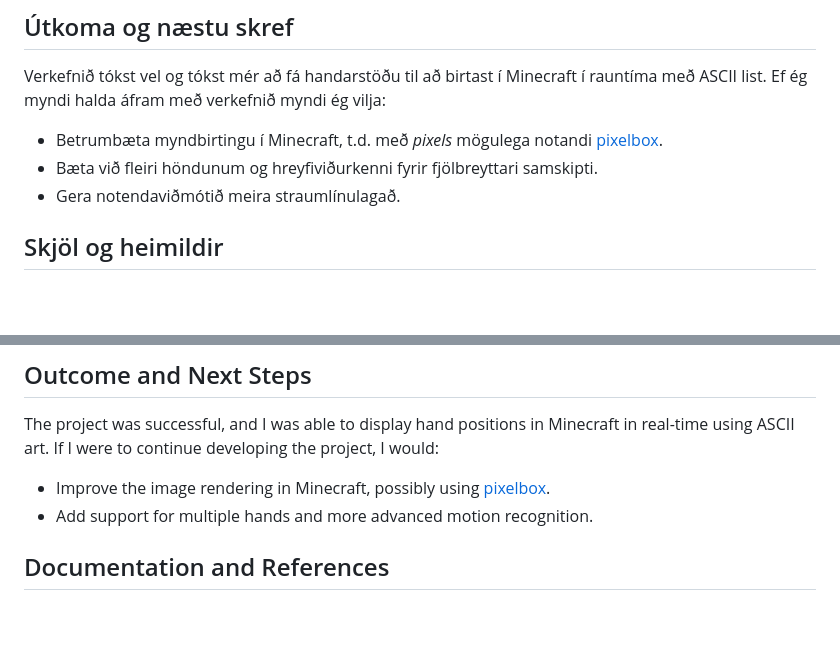
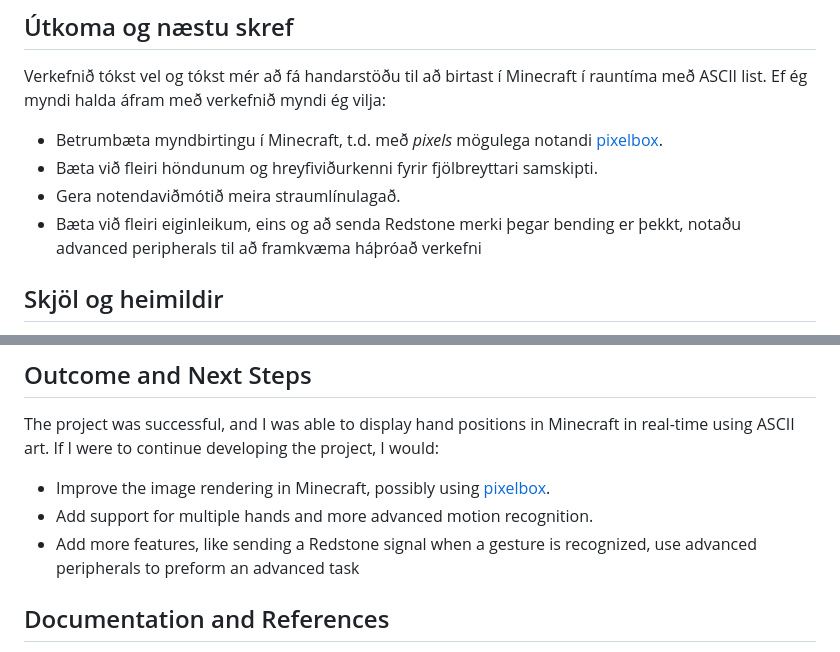
Before and after one commit to Brakku/vidmots-lokaverk, a Markdown page: README.md, 2 parts joined by grey strips. GitHub-like rendering; blank space fills up the shorter version.

```diff
--- a/README.md
+++ b/README.md
@@ -36,6 +36,7 @@ Verkefnið tókst vel og tókst mér að fá handarstöðu til að birtast í Mi
 - Betrumbæta myndbirtingu í Minecraft, t.d. með *pixels* mögulega notandi [pixelbox](https://github.com/9551-dev/pixelbox_lite).
 - Bæta við fleiri höndunum og hreyfiviðurkenni fyrir fjölbreyttari samskipti.
 - Gera notendaviðmótið meira straumlínulagað.
+- Bæta við fleiri eiginleikum, eins og að senda Redstone merki þegar bending er þekkt, notaðu advanced peripherals til að framkvæma háþróað verkefni
 
 ## Skjöl og heimildir
 - LuaMQTT: [https://github.com/geekscape/lua-mqtt](https://github.com/geekscape/lua-mqtt)
@@ -139,6 +140,7 @@ The biggest challenge was transferring the data to the computer. I knew that HTT
 The project was successful, and I was able to display hand positions in Minecraft in real-time using ASCII art. If I were to continue developing the project, I would:
 - Improve the image rendering in Minecraft, possibly using [pixelbox](https://github.com/9551-dev/pixelbox_lite).
 - Add support for multiple hands and more advanced motion recognition.
+- Add more features, like sending a Redstone signal when a gesture is recognized, use advanced peripherals to preform an advanced task
 
 ## Documentation and References
 - LuaMQTT: [https://github.com/geekscape/lua-mqtt](https://github.com/geekscape/lua-mqtt)
```
